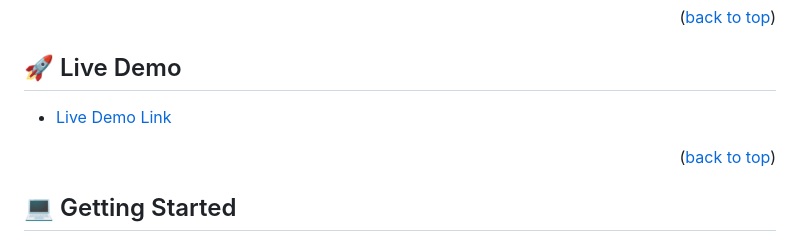
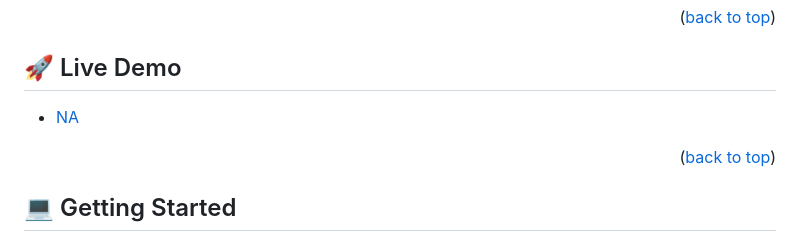
Before and after one commit to AlphaNtihinduka/data_structures_and_algo_js, a Markdown page: README.md, the part around the change. GitHub-like rendering.

```diff
--- a/README.md
+++ b/README.md
@@ -100,7 +100,7 @@ After you're finished please remove all the comments and instructions!
 
 ## 🚀 Live Demo <a name="live-demo"></a>
 
-- [Live Demo Link](N/A)
+- [NA](N/A)
 
 <p align="right">(<a href="#readme-top">back to top</a>)</p>
 
```
